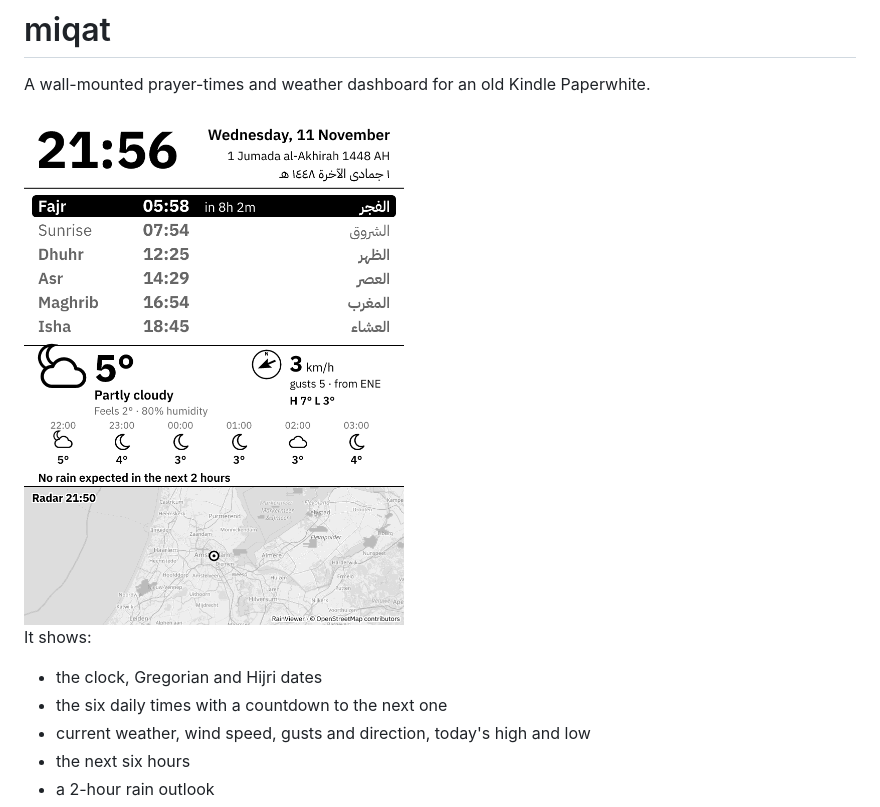
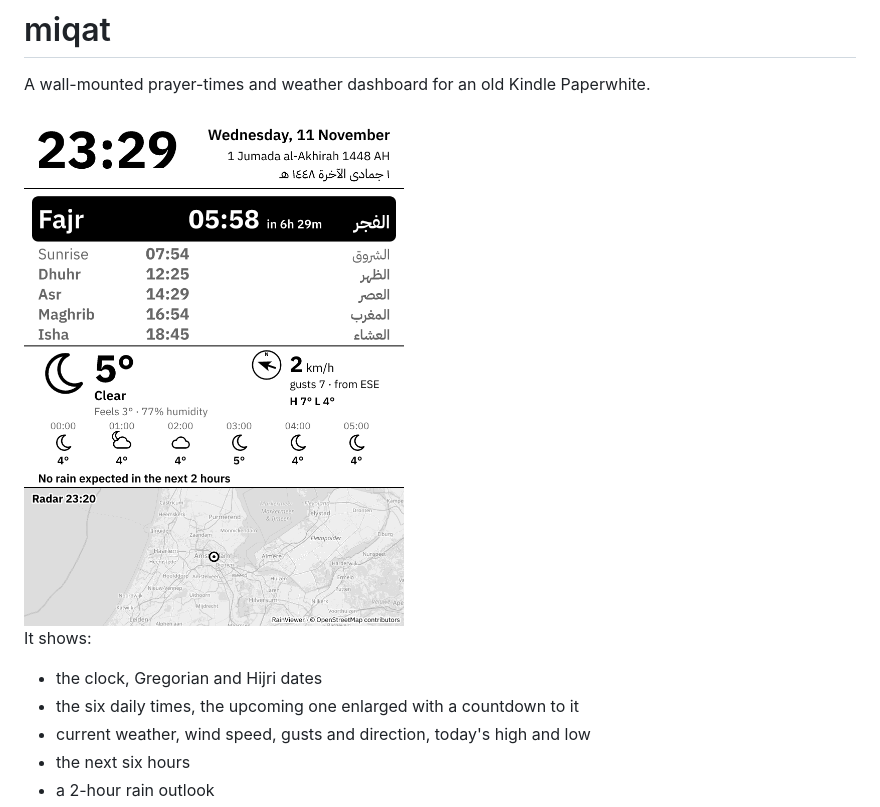
Before and after one commit to sharno/miqat, a Markdown page: README.md, the part around the change. Rendered like a GitHub page; pictures changed too: docs/preview.png.

```diff
--- a/README.md
+++ b/README.md
@@ -6,7 +6,7 @@ A wall-mounted prayer-times and weather dashboard for an old Kindle Paperwhite.
 
 It shows:
 - the clock, Gregorian and Hijri dates
-- the six daily times with a countdown to the next one
+- the six daily times, the upcoming one enlarged with a countdown to it
 - current weather, wind speed, gusts and direction, today's high and low
 - the next six hours
 - a 2-hour rain outlook
```
Also changed, not shown: 1 other file.
